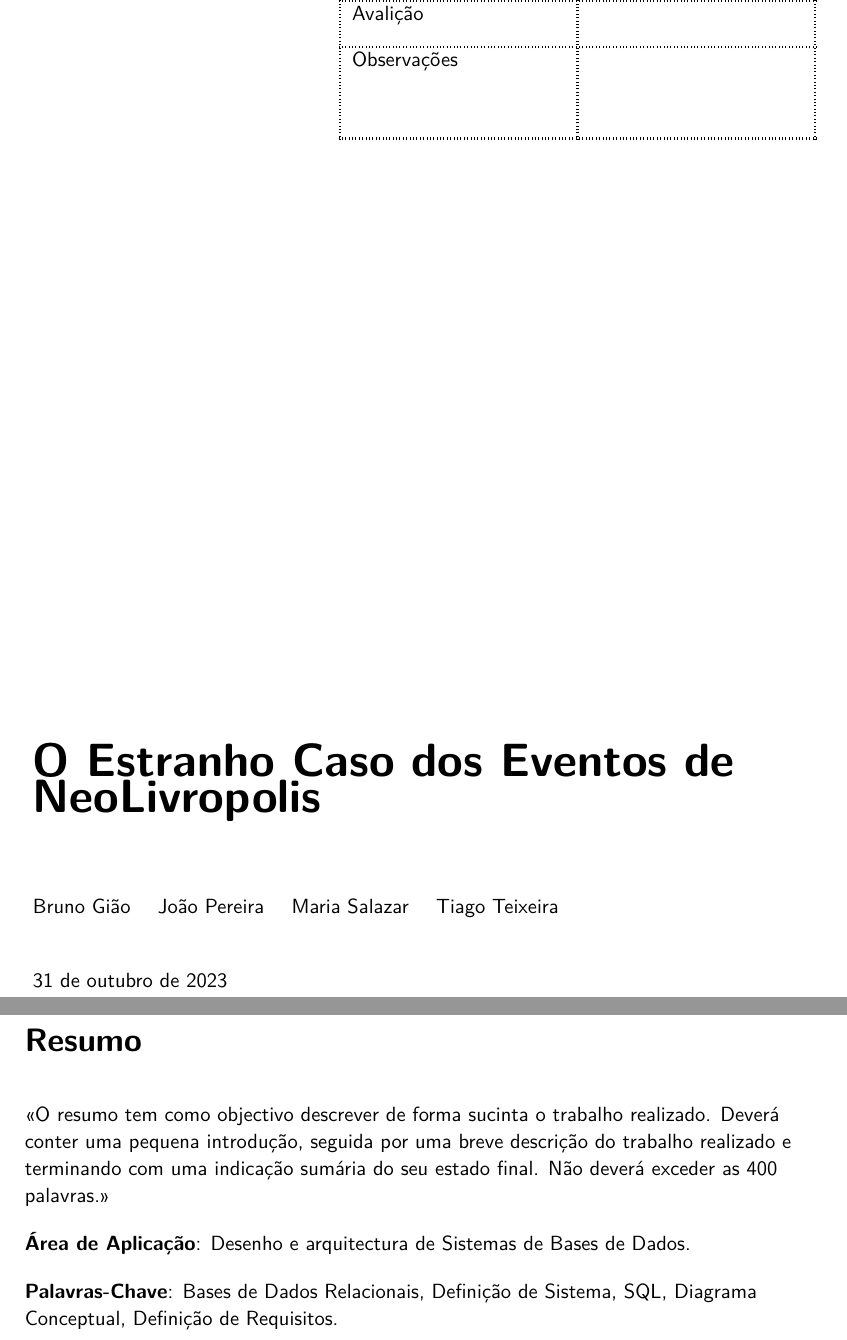
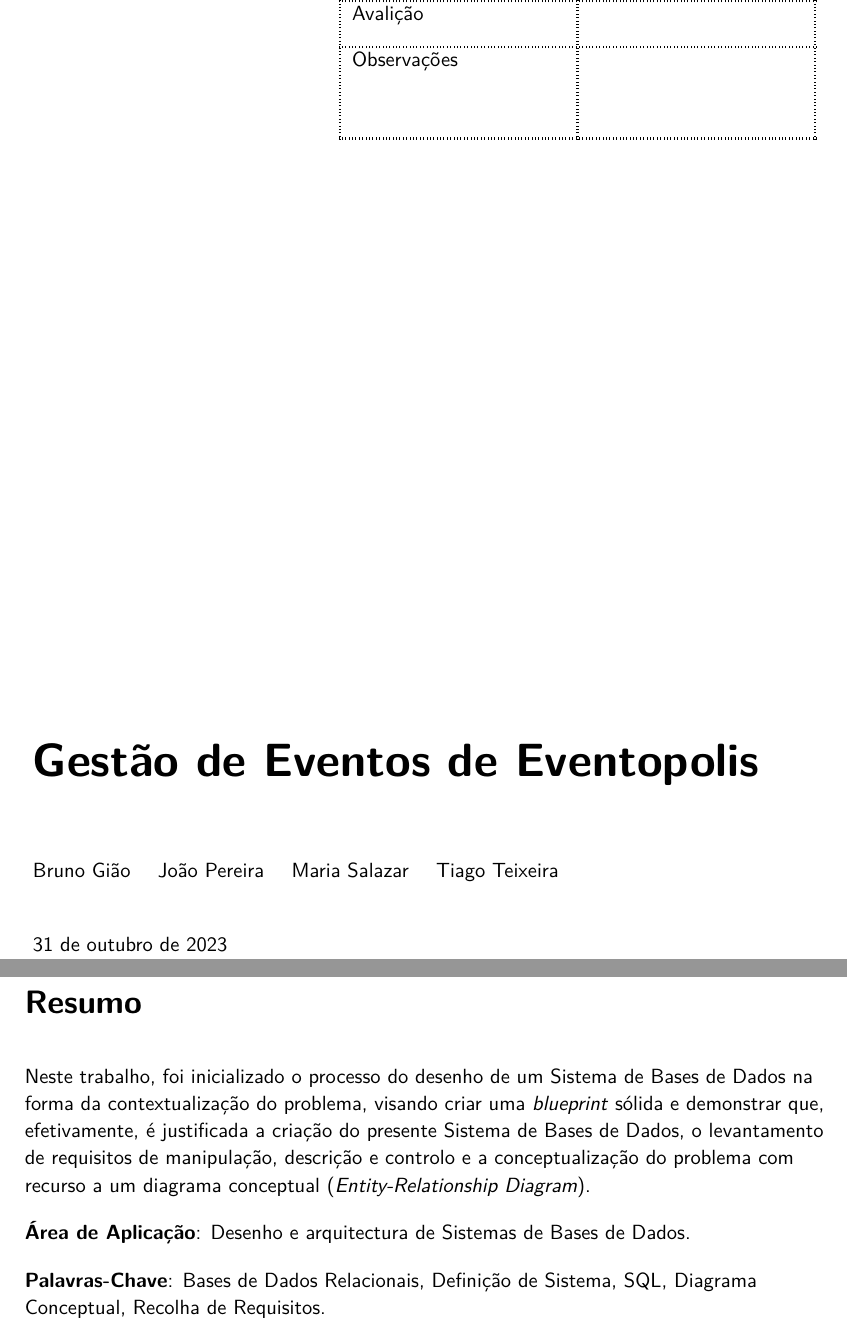
Before and after one commit to greybrunix/BD_Proj, a LaTeX document (main.tex, which reads cover.tex): two parts of pages 2 and 3 of 13, joined at a grey line, cut so that both start at the same text. Compiled offline with XeLaTeX; a missing font is replaced by an installed copy or a similar font.

Commit message:
Abstract

```diff
--- a/cover.tex
+++ b/cover.tex
@@ -28,7 +28,7 @@
 
 
 %% TITLE
-\title{O Estranho Caso dos Eventos de NeoLivropolis}
+\title{Gestão de Eventos de Eventopolis}
 
 %% AUTHORS
 \author{
--- a/main.tex
+++ b/main.tex
@@ -113,10 +113,14 @@
 
 \begin{flushleft}
 \begin{abstract}
-    <<O resumo tem como objectivo descrever de forma sucinta o trabalho realizado. Deverá conter uma pequena introdução, seguida por uma breve descrição do trabalho realizado e terminando com uma indicação sumária do seu estado final. Não deverá exceder as 400 palavras.>>
-    \par \textbf{Área de Aplicação}: Desenho e arquitectura de Sistemas de Bases de Dados.
+    Neste trabalho, foi inicializado o processo do desenho de um Sistema de Bases de Dados na forma da
+    contextualiza\c{c}\~ao do problema, visando criar uma \textit{blueprint} s\'olida e demonstrar que, efetivamente,
+    \'e justificada a cria\c{c}\~ao do presente Sistema de Bases de Dados,
+    o levantamento de requisitos de manipulação, descrição e controlo e a conceptualização do
+    problema com recurso a um diagrama conceptual (\textit{Entity-Relationship Diagram}).
+    \par \textbf{\'Area de Aplicação}: Desenho e arquitectura de Sistemas de Bases de Dados.
     \par \textbf{Palavras-Chave}: Bases de Dados Relacionais, Defini\c{c}\~ao de Sistema, SQL, Diagrama Conceptual,
-    Defini\c{c}\~ao de Requisitos.
+    Recolha de Requisitos.
 \end{abstract}
 \end{flushleft}
 
```
Also changed, not shown: main.pdf.
